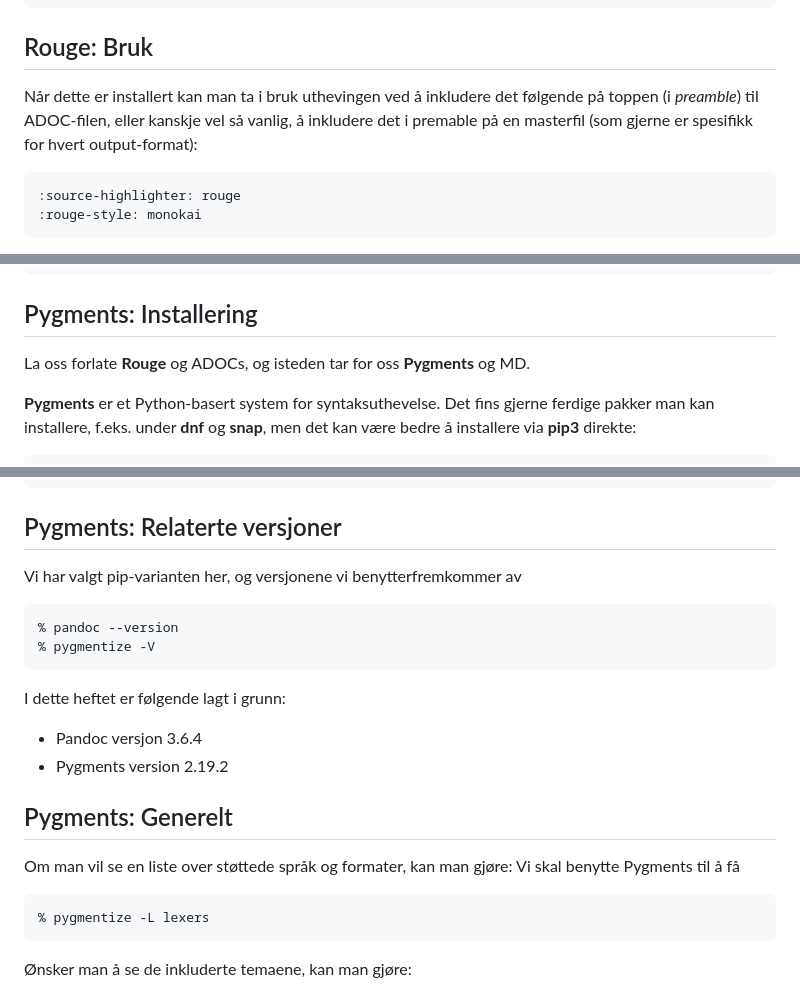
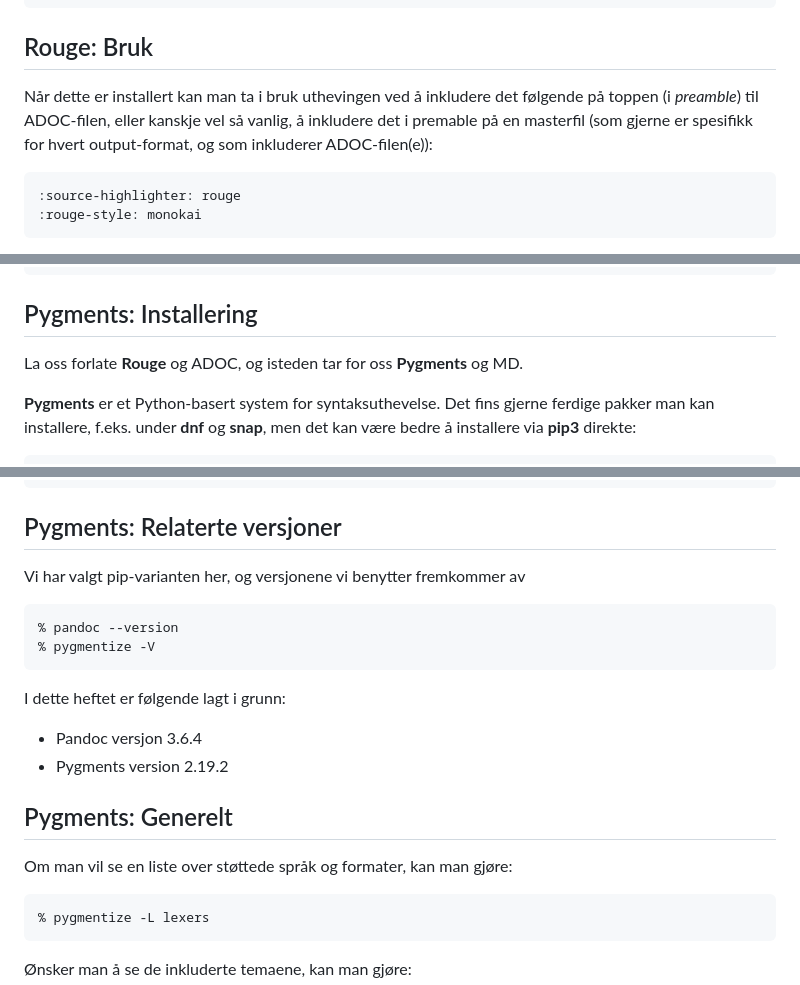
Before and after one commit to mailjaro/highlight-repo, a Markdown page: high.md, 3 parts joined by grey strips. Rendered like a GitHub page.

````diff
--- a/high.md
+++ b/high.md
@@ -58,7 +58,7 @@ Disse kan evt. oppdateres ved:
 
 ## Rouge: Bruk
 
-Når dette er installert kan man ta i bruk uthevingen ved å inkludere det følgende på toppen (i *preamble*) til ADOC-filen, eller kanskje vel så vanlig, å inkludere det i premable på en masterfil (som gjerne er spesifikk for hvert output-format):
+Når dette er installert kan man ta i bruk uthevingen ved å inkludere det følgende på toppen (i *preamble*) til ADOC-filen, eller kanskje vel så vanlig, å inkludere det i premable på en masterfil (som gjerne er spesifikk for hvert output-format, og som inkluderer ADOC-filen(e)):
 
 ```yaml
 :source-highlighter: rouge
@@ -336,7 +343,7 @@ Hvordan pandoc installeres på Ubuntu og Fedora er vist under. For PDF-produksjo
 
 ## Pygments: Installering
 
-La oss forlate **Rouge** og ADOCs, og isteden tar for oss **Pygments** og MD.
+La oss forlate **Rouge** og ADOC, og isteden tar for oss **Pygments** og MD.
 
 **Pygments** er et Python-basert system for syntaksuthevelse. Det fins gjerne ferdige pakker man kan installere, f.eks. under **dnf** og **snap**, men det kan være bedre å installere via **pip3** direkte:
 
@@ -362,7 +369,7 @@ Pygments kan da siden oppgraderes ved:
 
 ## Pygments: Relaterte versjoner
 
-Vi har valgt pip-varianten her, og versjonene vi benytterfremkommer av
+Vi har valgt pip-varianten her, og versjonene vi benytter   fremkommer av
 
 ```bash
 % pandoc --version
@@ -377,7 +384,7 @@ I dette heftet er følgende lagt i grunn:
 ## Pygments: Generelt
 
 Om man vil se en liste over støttede språk og formater, kan man gjøre:
-Vi skal benytte Pygments til å få
+
 ```bash
 % pygmentize -L lexers
 ```
````
Also changed, not shown: other parts of high.md (+24 -17 lines).
